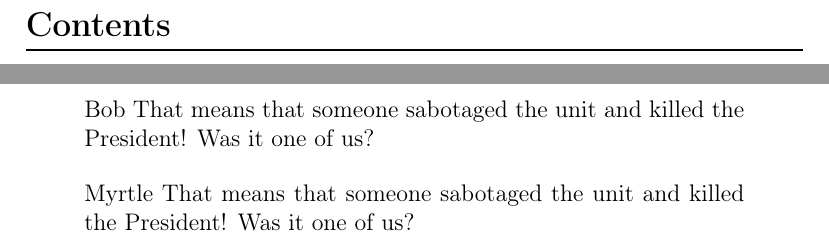
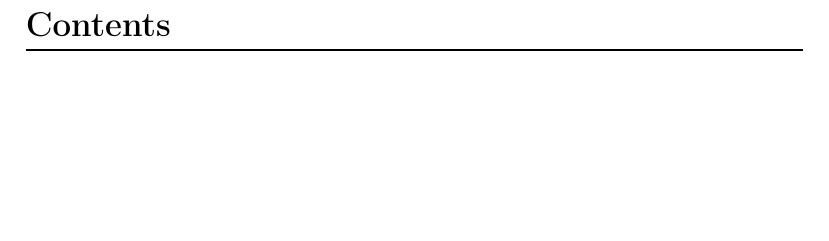
Before and after one commit to Sephirothbahamut/Accio-Niffler, a LaTeX document (Documentation/Tex/LDD.tex, which reads Documentation/Tex/Packages.tex): two parts of pages 3 and 4 of 47 before the commit and part of page 3 of 46 after it, the two joined at a grey line, cut so that both start at the same text, the shorter picture padded with empty space. Compiled offline with pdfLaTeX.

```diff
--- a/Documentation/Tex/LDD.tex
+++ b/Documentation/Tex/LDD.tex
@@ -10,19 +10,6 @@
 \tableofcontents
 \pagebreak
 
-\begin{dialogue}{Bob}
-That means that someone
-sabotaged the unit and killed the
-President! Was it one of us?
-\end{dialogue}
-\begin{dialogue}{Myrtle}
-That means that someone
-sabotaged the unit and killed the
-President! Was it one of us?
-\end{dialogue}
-
-
-
 \include{Game_Design}
 \include{Level_Design}
 
--- a/Documentation/Tex/Packages.tex
+++ b/Documentation/Tex/Packages.tex
@@ -9,8 +9,6 @@
 \usepackage{lipsum}
 \usepackage{wrapfig} % wrap text around figures
 \usepackage{caption}
-\usepackage[shortlabels]{enumitem}
-
 \usepackage[shortlabels]{enumitem}
 
 \usepackage{titlesec}
```
Also changed, not shown: 1 other file.
